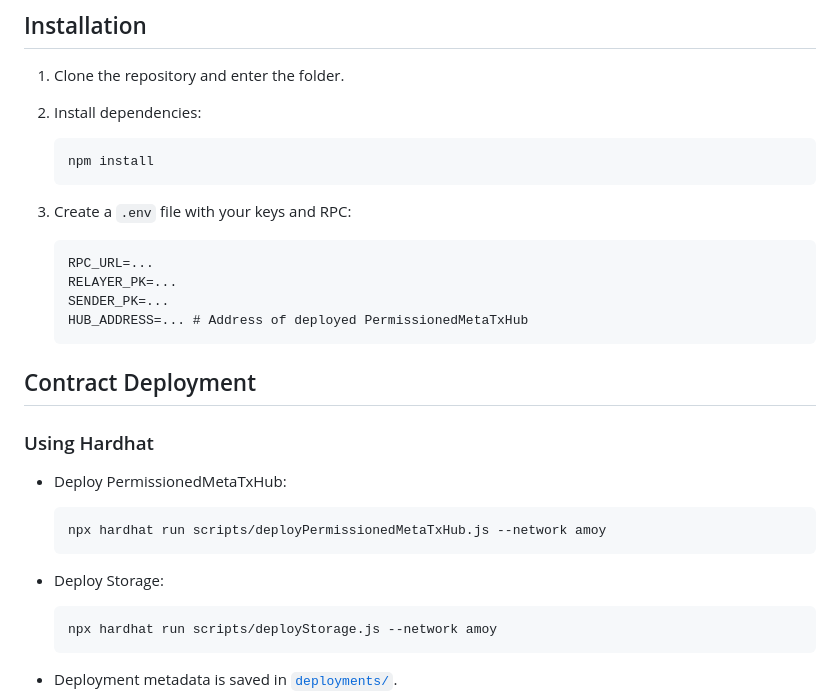
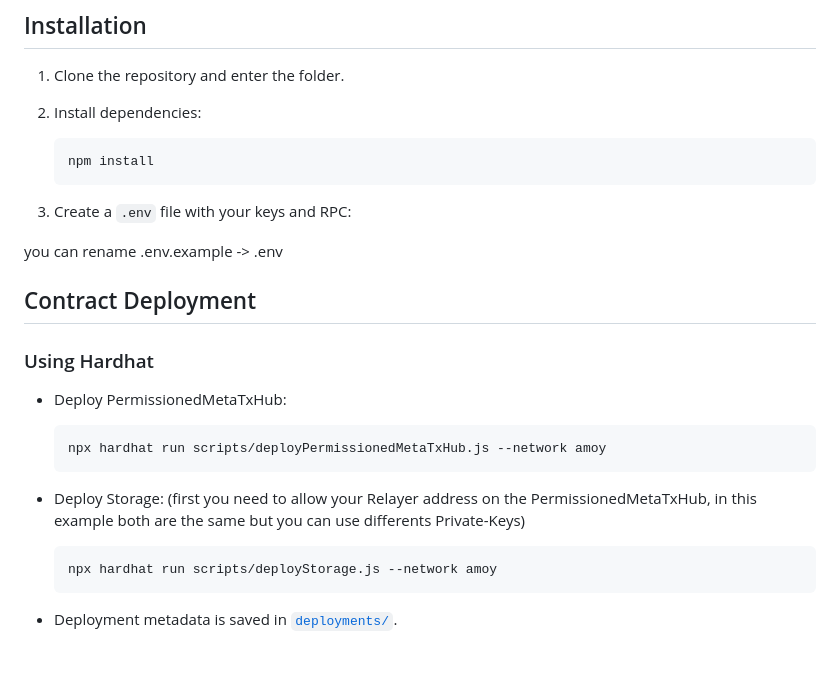
Before and after one commit to neri-bocchi/PermissionedMetaTxKit, a Markdown page: README.md, the part around the change. Rendered like a GitHub page; blank space fills up the shorter version.

````diff
--- a/README.md
+++ b/README.md
@@ -30,12 +30,7 @@ ignition/                   # Ignition deployment modules
 
 3. Create a `.env` file with your keys and RPC:
 
-   ```
-   RPC_URL=...
-   RELAYER_PK=...
-   SENDER_PK=...
-   HUB_ADDRESS=... # Address of deployed PermissionedMetaTxHub
-   ```
+you can rename .env.example -> .env
 
 ## Contract Deployment
 
@@ -48,6 +43,7 @@ ignition/                   # Ignition deployment modules
   ```
 
 - Deploy Storage:
+  (first you need to allow your Relayer address on the PermissionedMetaTxHub, in this example both are the same but you can use differents Private-Keys)
 
   ```sh
   npx hardhat run scripts/deployStorage.js --network amoy
````
